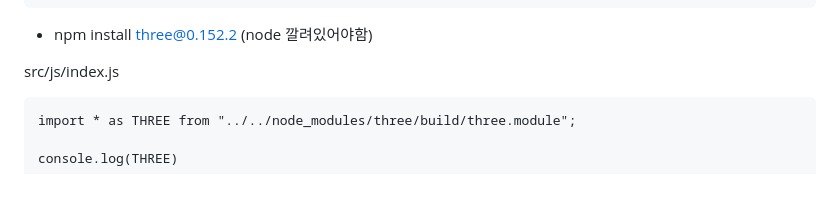
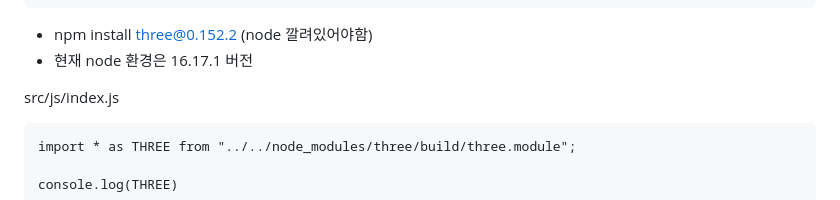
Before and after one commit to Kim-yongbeom/Three.js, a Markdown page: study/README.md, the part around the change. Rendered like a GitHub page.

````diff
--- a/study/README.md
+++ b/study/README.md
@@ -34,6 +34,7 @@ index.html
 ```
 
 - npm install three@0.152.2 (node 깔려있어야함)
+- 현재 node 환경은 16.17.1 버전
 
 src/js/index.js
 
````
